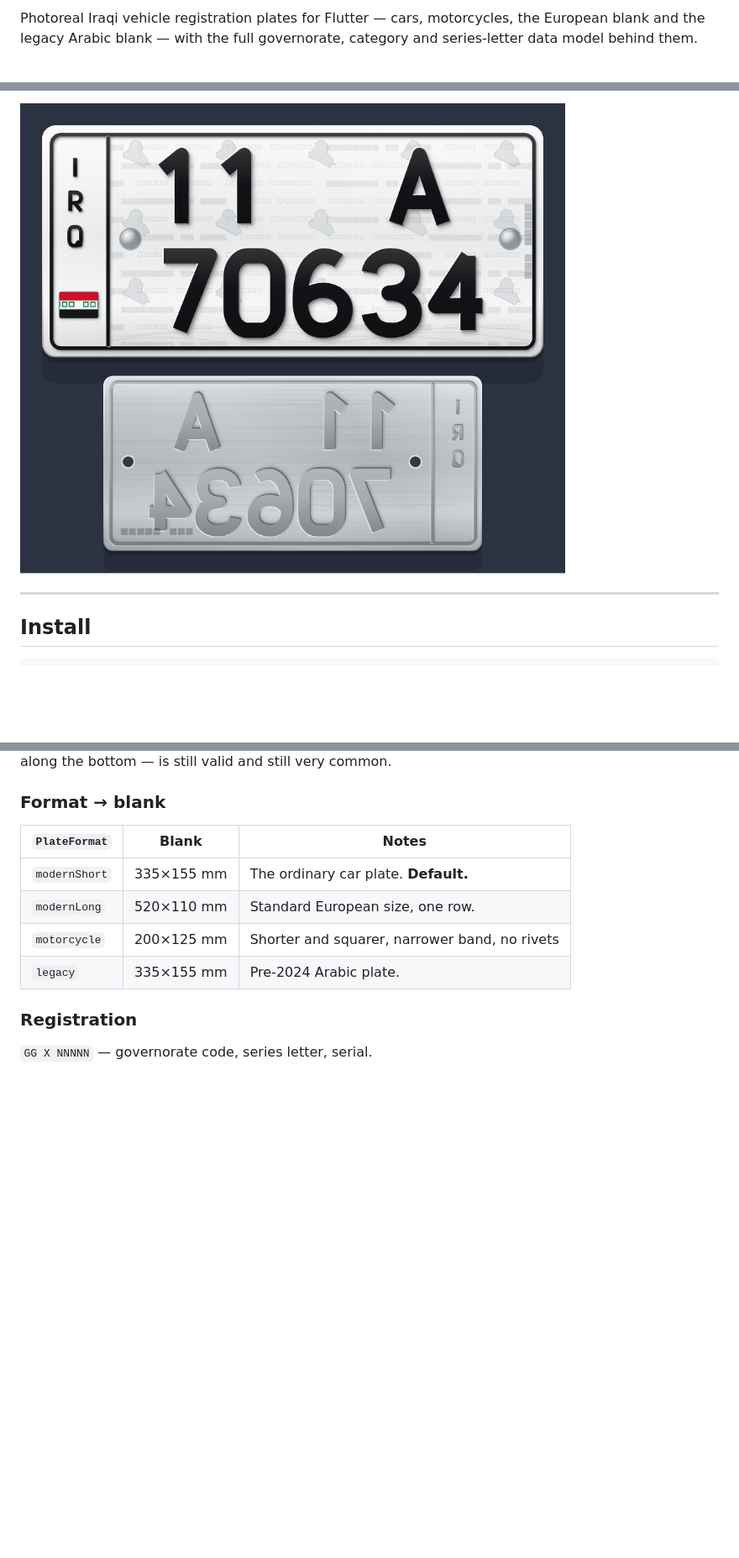
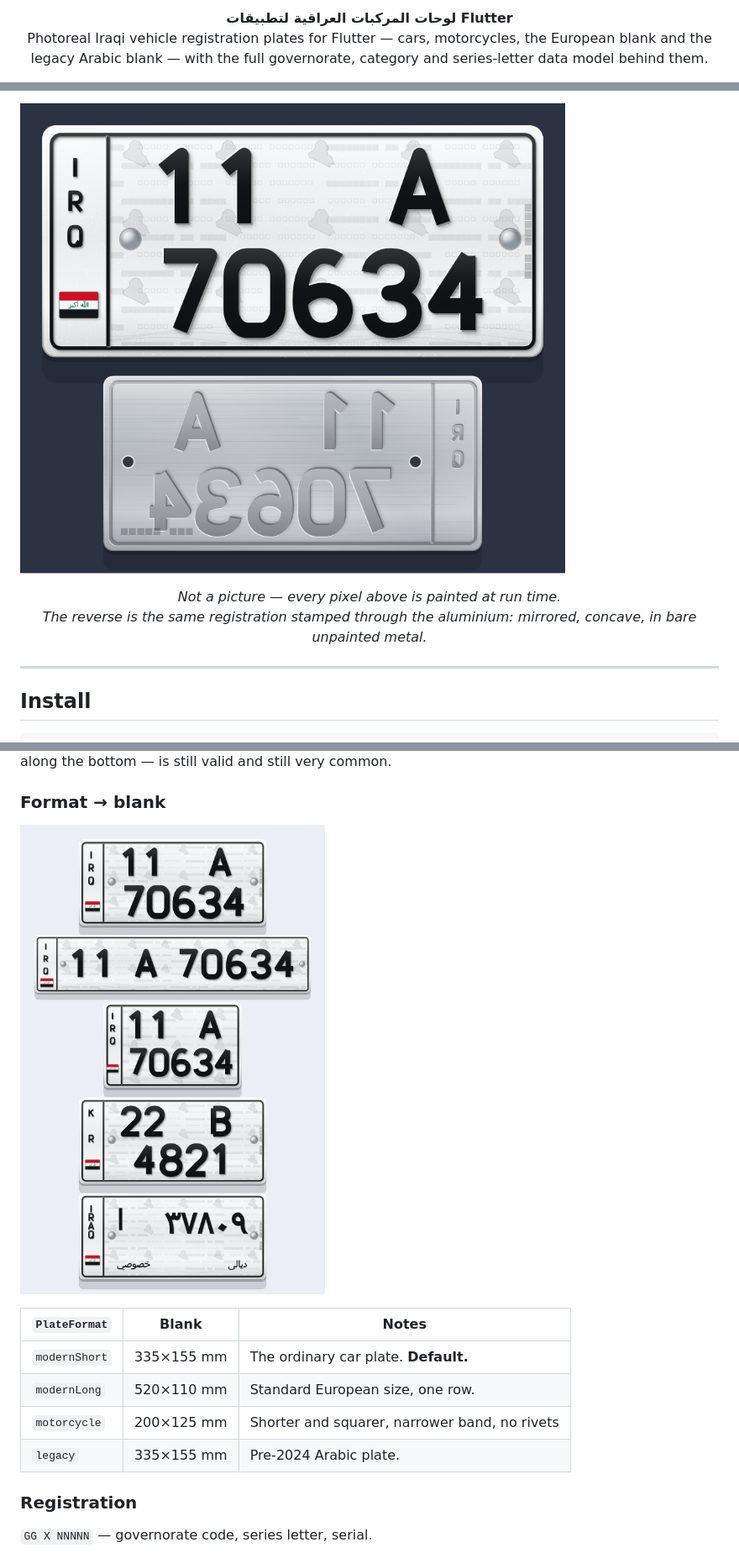
Before and after one commit to Abojawdat/plate-number-service, a Markdown page: README.md, 3 parts joined by grey strips. Shown at 84% size. GitHub-like rendering; pictures changed too: render/01_front_and_back.png, render/03_formats.png (added); blank space fills up the shorter version.

```diff
--- a/README.md
+++ b/README.md
@@ -2,5 +2,8 @@
 
-Photoreal Iraqi vehicle registration plates for Flutter — cars, motorcycles, the
-European blank and the legacy Arabic blank — with the full governorate,
-category and series-letter data model behind them.
+<p align="center">
+  <strong>لوحات المركبات العراقية لتطبيقات Flutter</strong><br>
+  Photoreal Iraqi vehicle registration plates for Flutter — cars, motorcycles,
+  the European blank and the legacy Arabic blank — with the full governorate,
+  category and series-letter data model behind them.
+</p>
 
@@ -10,5 +21,9 @@ drops into any project and works on every platform.
 
 ![An Iraqi car plate rendered front and back — the stamped reverse in bare metal](render/01_front_and_back.png)
+
+<p align="center"><em>Not a picture — every pixel above is painted at run time.<br>
+The reverse is the same registration stamped through the aluminium: mirrored,
+concave, in bare unpainted metal.</em></p>
 
 ---
 
@@ -118,6 +207,8 @@ and category spelled out in Arabic along the bottom — is still valid and still
 very common.
 
 ### Format → blank
+
+![The car, European, motorcycle, Kurdistan and legacy Arabic blanks](render/03_formats.png)
 
 | `PlateFormat`  | Blank      | Notes                                        |
 | -------------- | ---------- | -------------------------------------------- |
```
Also changed, not shown: other parts of README.md (+157 -5 lines), render/02_categories.png, render/04_sizes.png (added), render/05_typeface.png (added), render/06_spin.gif (added), 12 other files.
